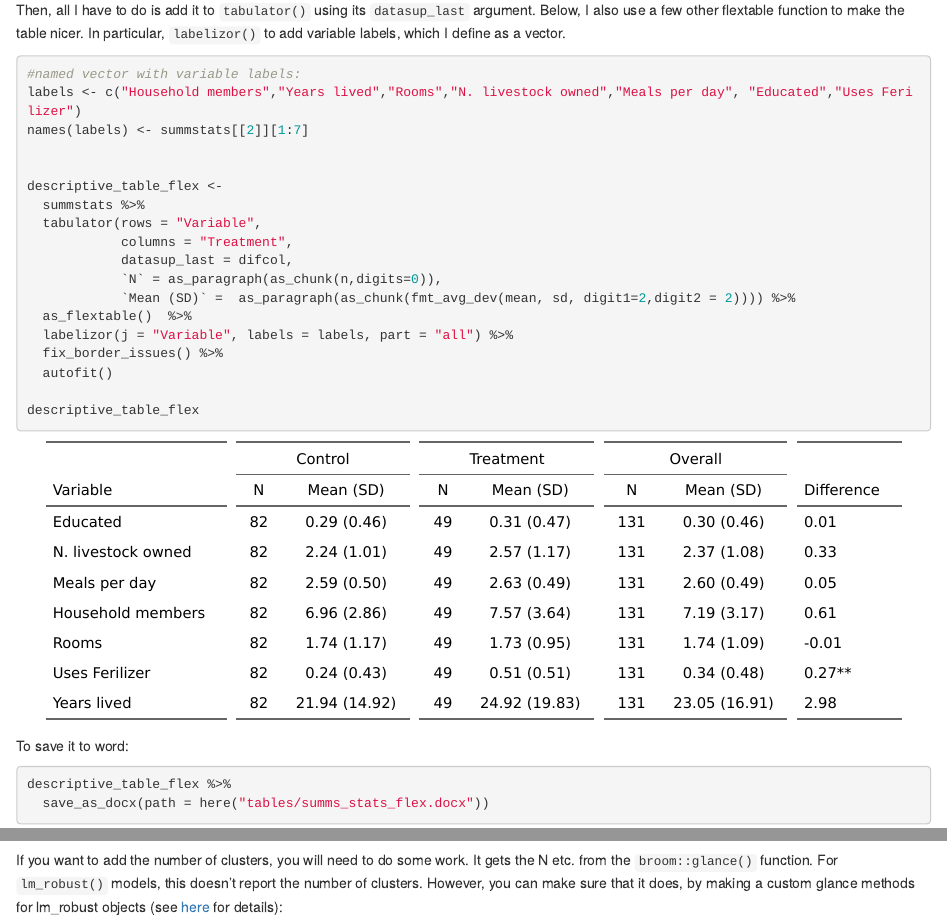
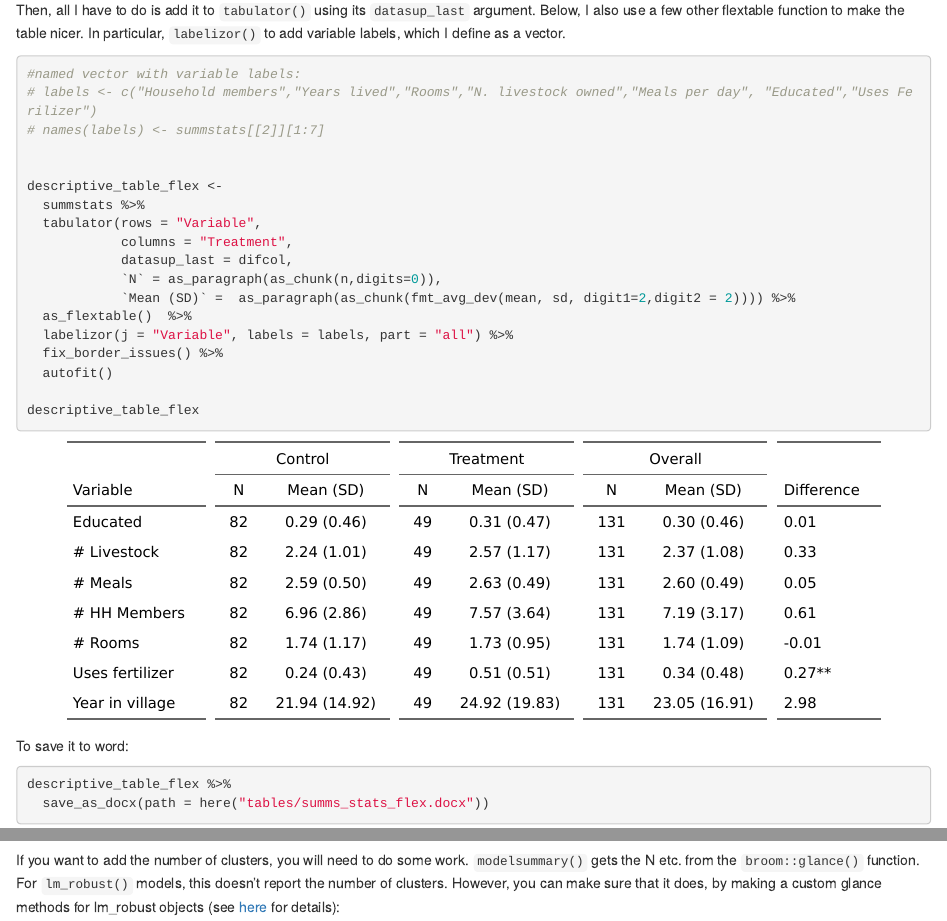
Before and after one commit to kleuveld/r_cheatsheet, an R Markdown document (chapters/03-estimating.Rmd): the page in a window 1100 px wide, from 4040 px down, and a second part further down, joined at a grey line. Rendered offline with R 4.5, knitr and Pandoc, with nearby package versions; drawn as R Markdown's standard HTML page in place of the format the file asks for; some code elsewhere in the file could not run offline.

Commit message:
fix labels

````diff
--- a/chapters/03-estimating.Rmd
+++ b/chapters/03-estimating.Rmd
@@ -191,8 +191,8 @@ labels, which I define as a vector.
 ```{r eval=TRUE, include = TRUE, echo=TRUE, warning=TRUE, error=TRUE, message=FALSE}
 
 #named vector with variable labels:
-labels <- c("Household members","Years lived","Rooms","N. livestock owned","Meals per day", "Educated","Uses Ferilizer")
-names(labels) <- summstats[[2]][1:7]
+# labels <- c("Household members","Years lived","Rooms","N. livestock owned","Meals per day", "Educated","Uses Ferilizer")
+# names(labels) <- summstats[[2]][1:7]
 
 
 descriptive_table_flex <-
@@ -269,7 +269,7 @@ modelsummary(list("LM" = lm, "Robust" = lmrobust),
 ```
 
 If you want to add the number of clusters, you will need to do some
-work. It gets the N etc. from the `broom::glance()` function. For
+work. `modelsummary()` gets the N etc. from the `broom::glance()` function. For
 `lm_robust()` models, this doesn't report the number of clusters.
 However, you can make sure that it does, by making a custom
 glance methods for lm_robust objects (see
````
